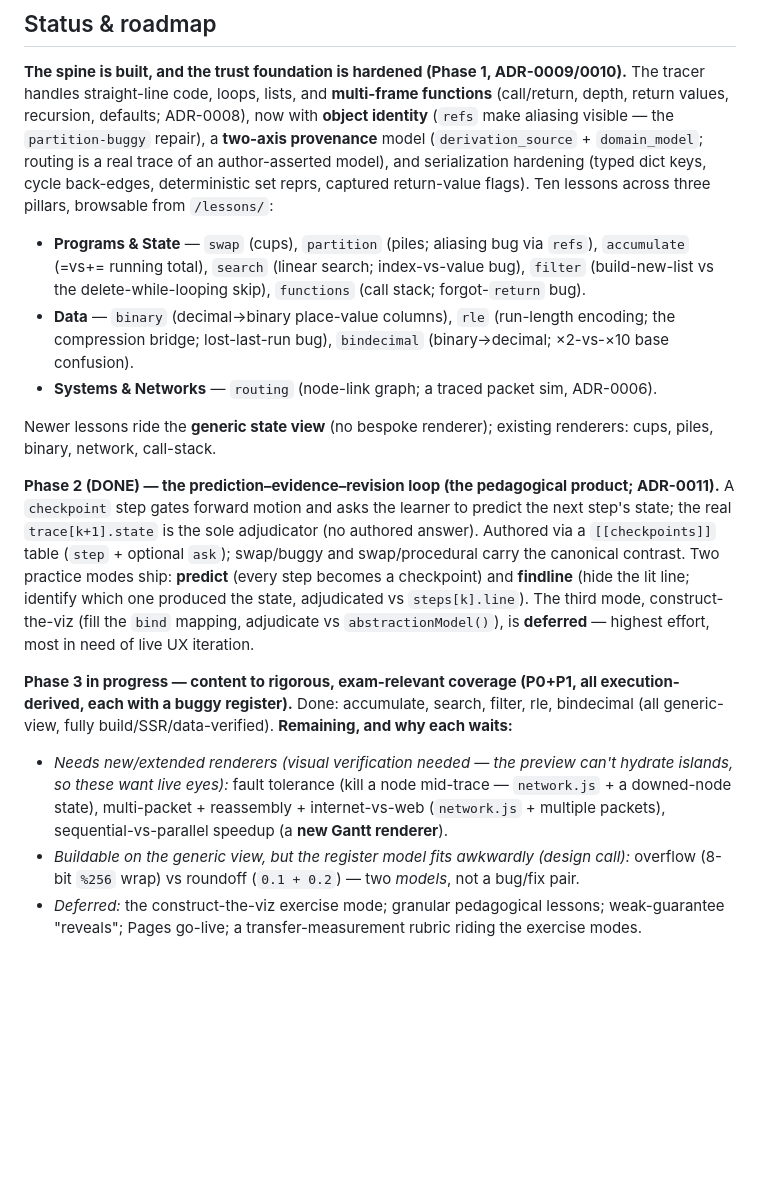
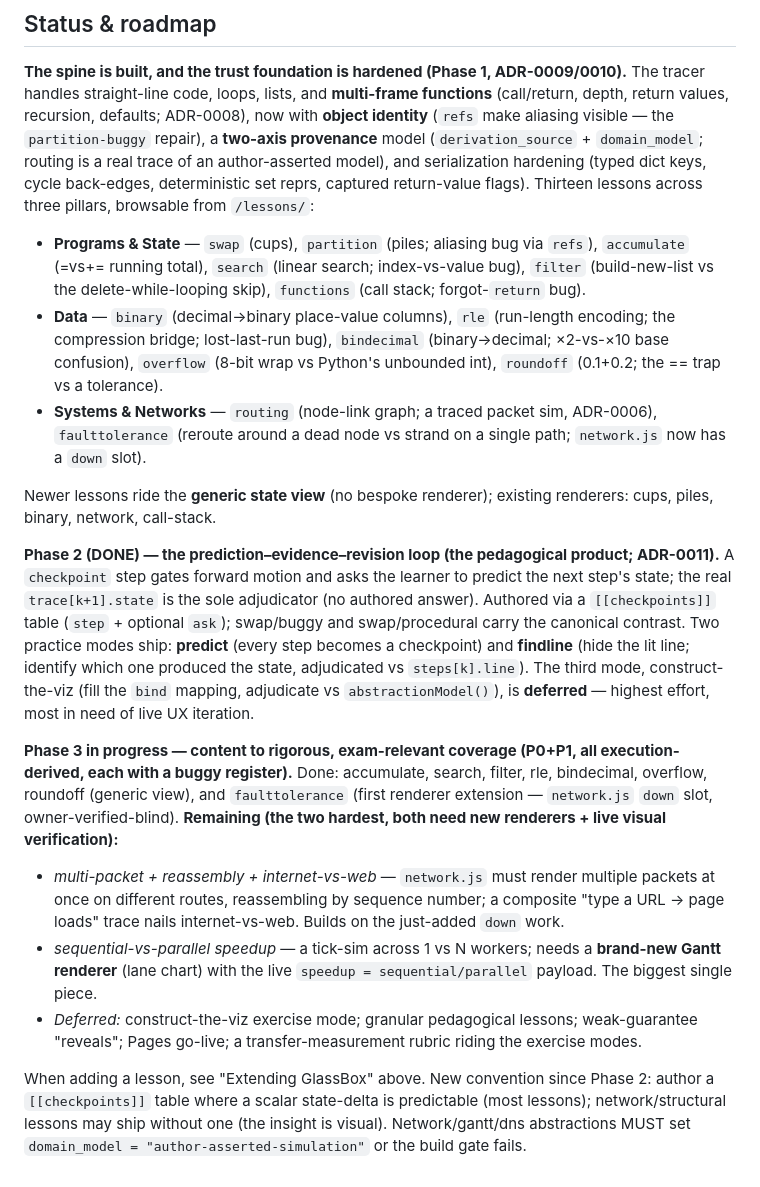
Before and after one commit to JD-Jones-ASES/glassbox, a Markdown page: AGENTS.md, the part around the change. Rendered like a GitHub page; blank space fills up the shorter version.

Commit message:
Docs: status refresh — 13 lessons; remaining = multi-packet + Gantt
Co-Authored-By: Claude Opus 4.8 <noreply@anthropic.com>

```diff
--- a/AGENTS.md
+++ b/AGENTS.md
@@ -133,15 +133,17 @@ straight-line code, loops, lists, and **multi-frame functions** (call/return, de
 recursion, defaults; ADR-0008), now with **object identity** (`refs` make aliasing visible — the
 `partition-buggy` repair), a **two-axis provenance** model (`derivation_source` + `domain_model`; routing is
 a real trace of an author-asserted model), and serialization hardening (typed dict keys, cycle back-edges,
-deterministic set reprs, captured return-value flags). Ten lessons across three pillars, browsable from
-`/lessons/`:
+deterministic set reprs, captured return-value flags). Thirteen lessons across three pillars, browsable
+from `/lessons/`:
 
 - **Programs & State** — `swap` (cups), `partition` (piles; aliasing bug via `refs`), `accumulate`
   (=vs+= running total), `search` (linear search; index-vs-value bug), `filter` (build-new-list vs the
   delete-while-looping skip), `functions` (call stack; forgot-`return` bug).
 - **Data** — `binary` (decimal→binary place-value columns), `rle` (run-length encoding; the compression
-  bridge; lost-last-run bug), `bindecimal` (binary→decimal; ×2-vs-×10 base confusion).
-- **Systems & Networks** — `routing` (node-link graph; a traced packet sim, ADR-0006).
+  bridge; lost-last-run bug), `bindecimal` (binary→decimal; ×2-vs-×10 base confusion), `overflow` (8-bit
+  wrap vs Python's unbounded int), `roundoff` (0.1+0.2; the == trap vs a tolerance).
+- **Systems & Networks** — `routing` (node-link graph; a traced packet sim, ADR-0006), `faulttolerance`
+  (reroute around a dead node vs strand on a single path; `network.js` now has a `down` slot).
 
 Newer lessons ride the **generic state view** (no bespoke renderer); existing renderers: cups, piles,
 binary, network, call-stack.
@@ -156,13 +158,18 @@ mapping, adjudicate vs `abstractionModel()`), is **deferred** — highest effort
 iteration.
 
 **Phase 3 in progress — content to rigorous, exam-relevant coverage (P0+P1, all execution-derived, each
-with a buggy register).** Done: accumulate, search, filter, rle, bindecimal (all generic-view, fully
-build/SSR/data-verified). **Remaining, and why each waits:**
-- *Needs new/extended renderers (visual verification needed — the preview can't hydrate islands, so these
-  want live eyes):* fault tolerance (kill a node mid-trace — `network.js` + a downed-node state),
-  multi-packet + reassembly + internet-vs-web (`network.js` + multiple packets), sequential-vs-parallel
-  speedup (a **new Gantt renderer**).
-- *Buildable on the generic view, but the register model fits awkwardly (design call):* overflow
-  (8-bit `%256` wrap) vs roundoff (`0.1 + 0.2`) — two *models*, not a bug/fix pair.
-- *Deferred:* the construct-the-viz exercise mode; granular pedagogical lessons; weak-guarantee
-  "reveals"; Pages go-live; a transfer-measurement rubric riding the exercise modes.
+with a buggy register).** Done: accumulate, search, filter, rle, bindecimal, overflow, roundoff (generic
+view), and `faulttolerance` (first renderer extension — `network.js` `down` slot, owner-verified-blind).
+**Remaining (the two hardest, both need new renderers + live visual verification):**
+- *multi-packet + reassembly + internet-vs-web* — `network.js` must render multiple packets at once on
+  different routes, reassembling by sequence number; a composite "type a URL → page loads" trace nails
+  internet-vs-web. Builds on the just-added `down` work.
+- *sequential-vs-parallel speedup* — a tick-sim across 1 vs N workers; needs a **brand-new Gantt
+  renderer** (lane chart) with the live `speedup = sequential/parallel` payload. The biggest single piece.
+- *Deferred:* construct-the-viz exercise mode; granular pedagogical lessons; weak-guarantee "reveals";
+  Pages go-live; a transfer-measurement rubric riding the exercise modes.
+
+When adding a lesson, see "Extending GlassBox" above. New convention since Phase 2: author a
+`[[checkpoints]]` table where a scalar state-delta is predictable (most lessons); network/structural
+lessons may ship without one (the insight is visual). Network/gantt/dns abstractions MUST set
+`domain_model = "author-asserted-simulation"` or the build gate fails.
```
